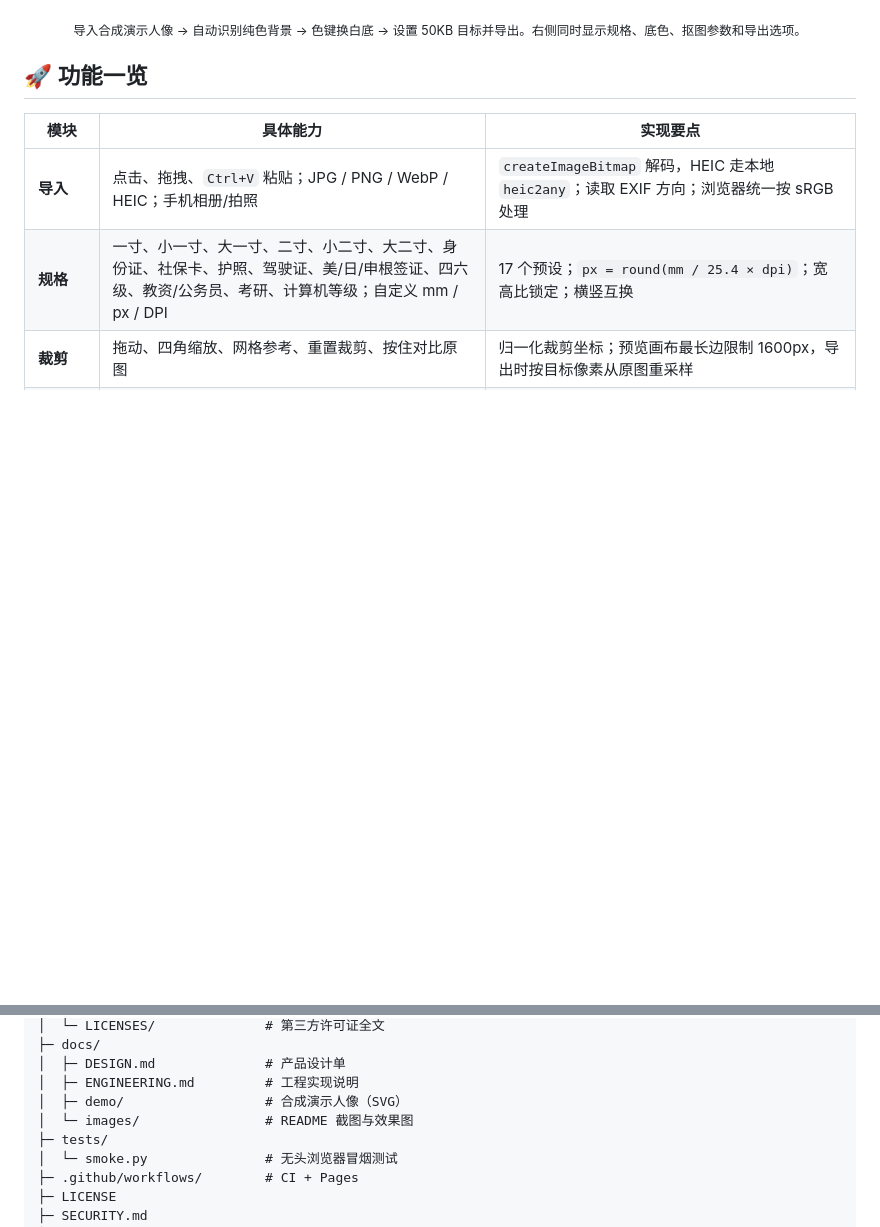
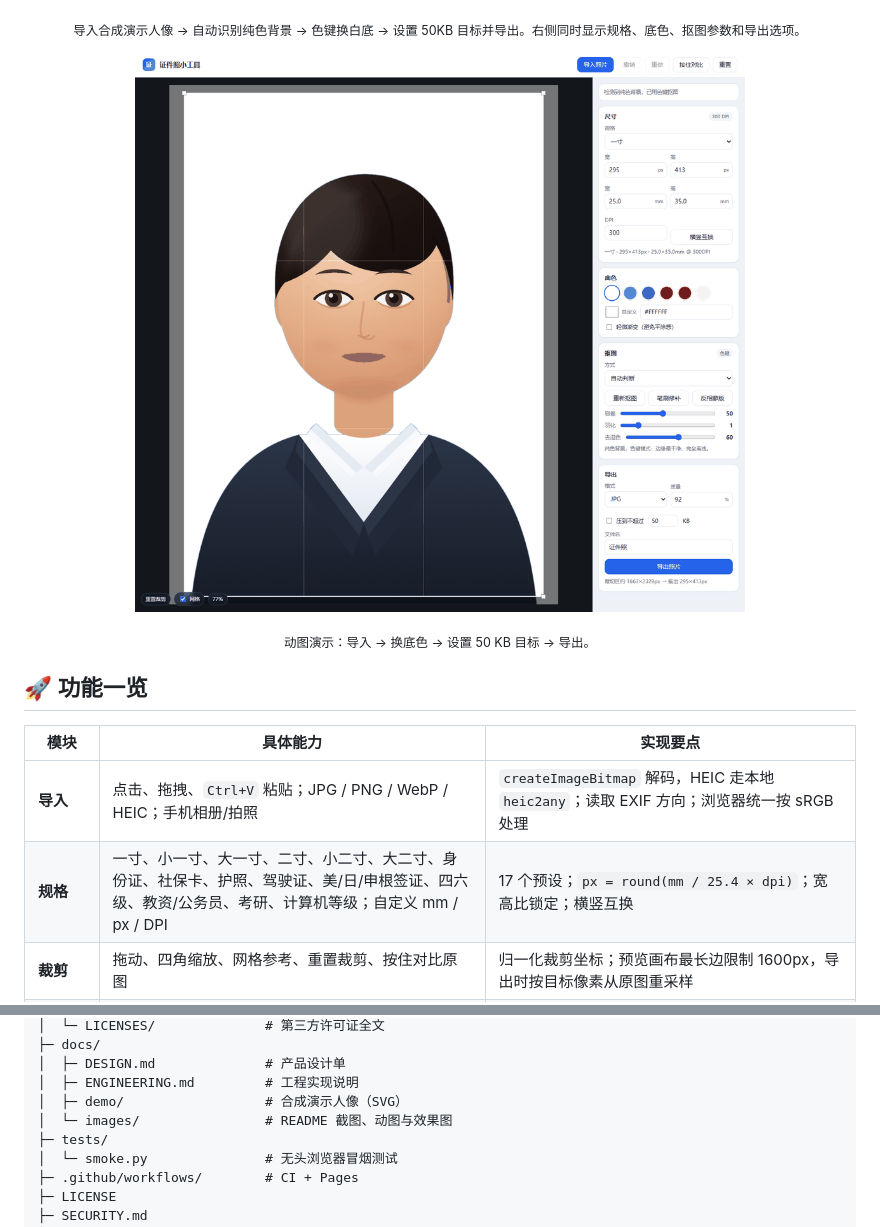
Before and after one commit to jmlistening/id-photo-studio, a Markdown page: README.zh-CN.md, 2 parts joined by grey strips. Rendered like a GitHub page; pictures changed too: docs/images/demo.gif (added); blank space fills up the shorter version.

```diff
--- a/README.zh-CN.md
+++ b/README.zh-CN.md
@@ -51,6 +51,12 @@
 </p>
 
 <p align="center"><sub>导入合成演示人像 → 自动识别纯色背景 → 色键换白底 → 设置 50KB 目标并导出。右侧同时显示规格、底色、抠图参数和导出选项。</sub></p>
+
+<p align="center">
+  <img src="docs/images/demo.gif" alt="动图演示：导入人像、换底色、设置 50 KB 目标并导出" width="100%">
+</p>
+
+<p align="center"><sub>动图演示：导入 → 换底色 → 设置 50 KB 目标 → 导出。</sub></p>
 
 ## 🚀 功能一览
 
@@ -296,7 +302,7 @@ id-photo-studio/
 │  ├─ DESIGN.md              # 产品设计单
 │  ├─ ENGINEERING.md         # 工程实现说明
 │  ├─ demo/                  # 合成演示人像（SVG）
-│  └─ images/                # README 截图与效果图
+│  └─ images/                # README 截图、动图与效果图
 ├─ tests/
 │  └─ smoke.py               # 无头浏览器冒烟测试
 ├─ .github/workflows/        # CI + Pages
```
Also changed, not shown: CHANGELOG.md (+1 -0 lines), README.md (+7 -1 lines), 1 other file.
